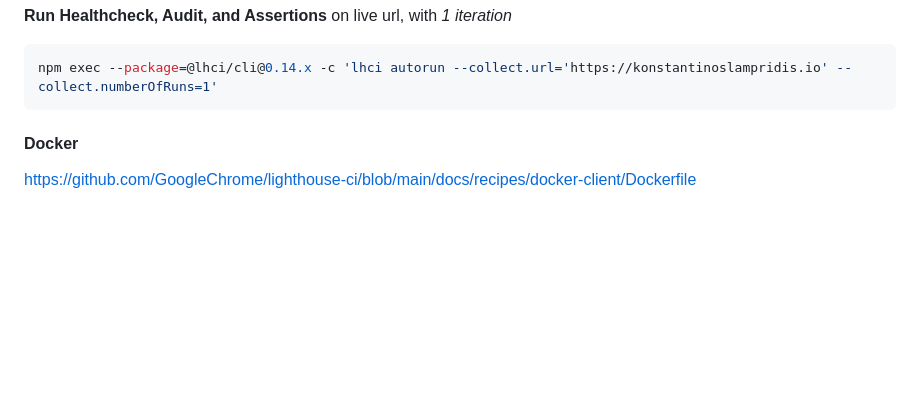
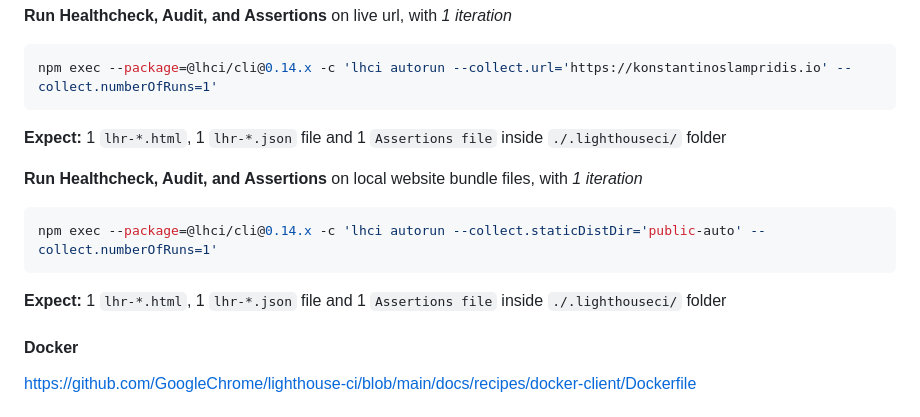
Before and after one commit to boromir674/konstantinoslampridis.io, a Markdown page: README.md, the part around the change. GitHub-like rendering; blank space fills up the shorter version.

Commit message:
docs: document how to run lhci CLI

````diff
--- a/README.md
+++ b/README.md
@@ -236,6 +236,17 @@ Run #1...done.
 ```sh
 npm exec --package=@lhci/cli@0.14.x -c 'lhci autorun --collect.url='https://konstantinoslampridis.io' --collect.numberOfRuns=1'
 ```
+**Expect:** 1 `lhr-*.html`, 1 `lhr-*.json` file and 1 `Assertions file`  inside `./.lighthouseci/` folder
+
+**Run Healthcheck, Audit, and Assertions** on local website bundle files, with *1 iteration*
+
+```sh
+npm exec --package=@lhci/cli@0.14.x -c 'lhci autorun --collect.staticDistDir='public-auto' --collect.numberOfRuns=1'
+```
+
+**Expect:** 1 `lhr-*.html`, 1 `lhr-*.json` file and 1 `Assertions file`  inside `./.lighthouseci/` folder
+
+
 
 #### Docker
 https://github.com/GoogleChrome/lighthouse-ci/blob/main/docs/recipes/docker-client/Dockerfile
````
